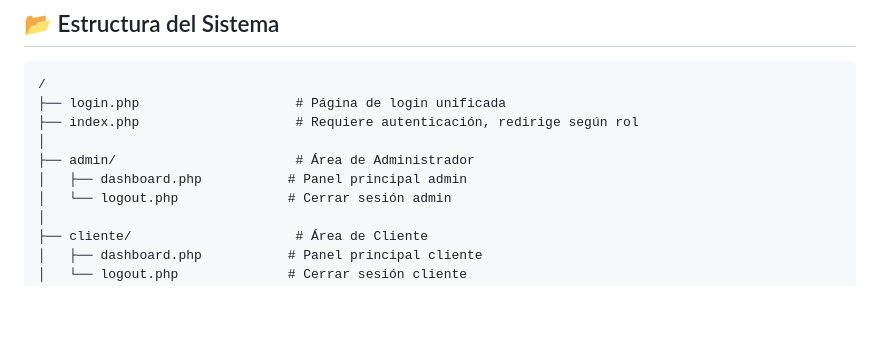
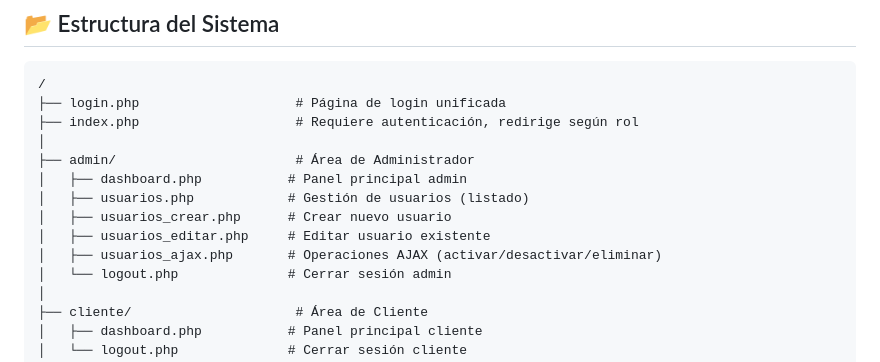
Before and after one commit to perezjair94/real-state-jose, a Markdown page: INSTRUCCIONES_LOGIN.md, the part around one of its changes. Drawn GitHub-style; blank space fills up the shorter version.

```diff
--- a/INSTRUCCIONES_LOGIN.md
+++ b/INSTRUCCIONES_LOGIN.md
@@ -68,6 +68,10 @@ La tabla `usuarios` debe contener:
 │
 ├── admin/                       # Área de Administrador
 │   ├── dashboard.php           # Panel principal admin
+│   ├── usuarios.php            # Gestión de usuarios (listado)
+│   ├── usuarios_crear.php      # Crear nuevo usuario
+│   ├── usuarios_editar.php     # Editar usuario existente
+│   ├── usuarios_ajax.php       # Operaciones AJAX (activar/desactivar/eliminar)
 │   └── logout.php              # Cerrar sesión admin
 │
 ├── cliente/                     # Área de Cliente
```
Also changed, not shown: other parts of INSTRUCCIONES_LOGIN.md (+89 -9 lines).
